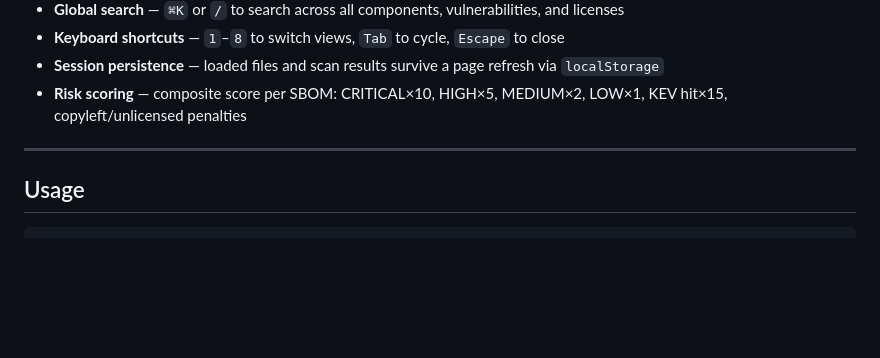
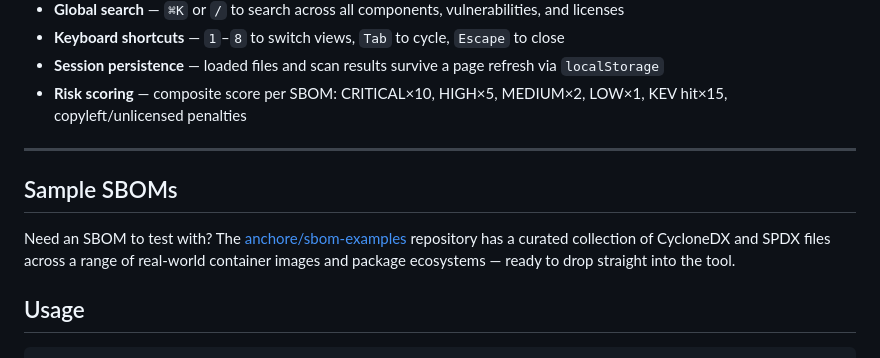
Before and after one commit to mshermancyber/sbom-visualizer, a Markdown page: README.md, the part around the change. Rendered like a GitHub page; blank space fills up the shorter version.

````diff
--- a/README.md
+++ b/README.md
@@ -96,6 +96,10 @@ Scores are computed locally from the vector string using the FIRST CVSS 3.1 base
 
 ---
 
+## Sample SBOMs
+
+Need an SBOM to test with? The [anchore/sbom-examples](https://github.com/anchore/sbom-examples?tab=readme-ov-file) repository has a curated collection of CycloneDX and SPDX files across a range of real-world container images and package ecosystems — ready to drop straight into the tool.
+
 ## Usage
 
 ```
````
